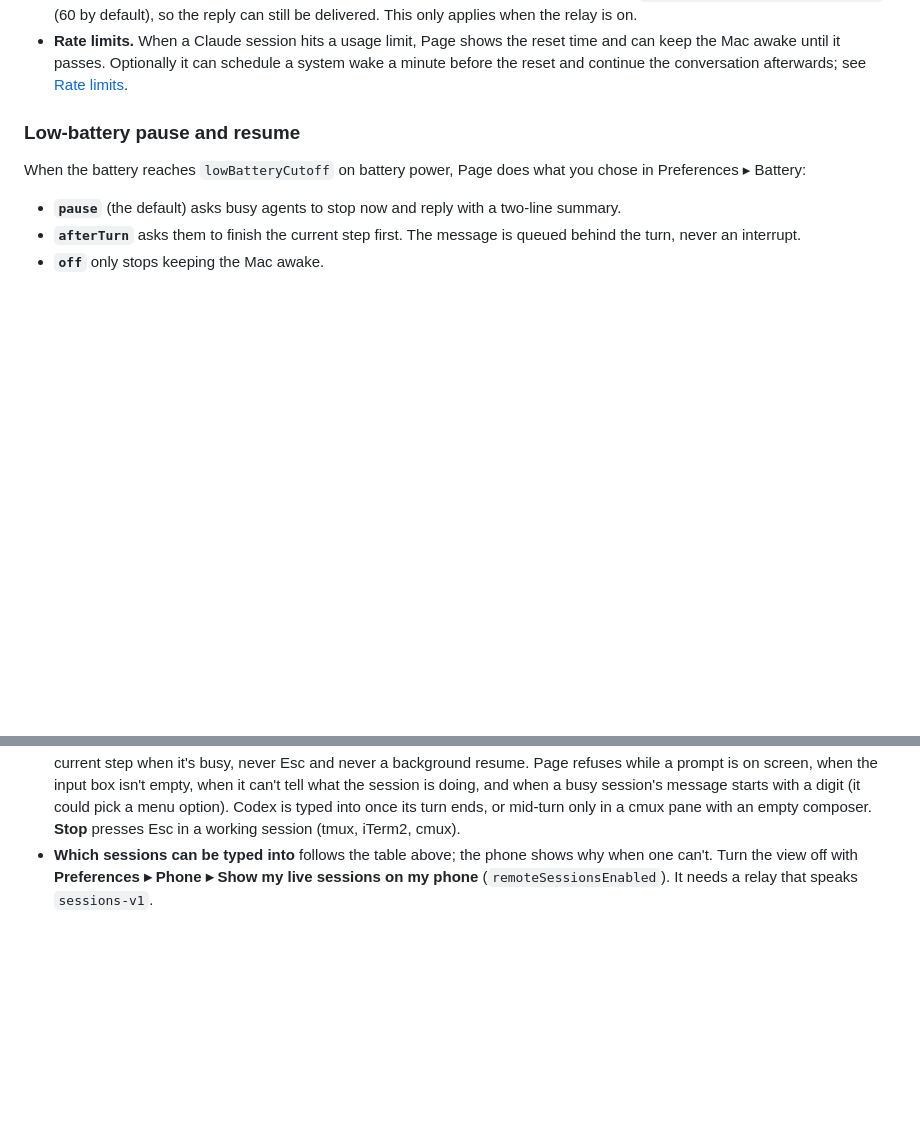
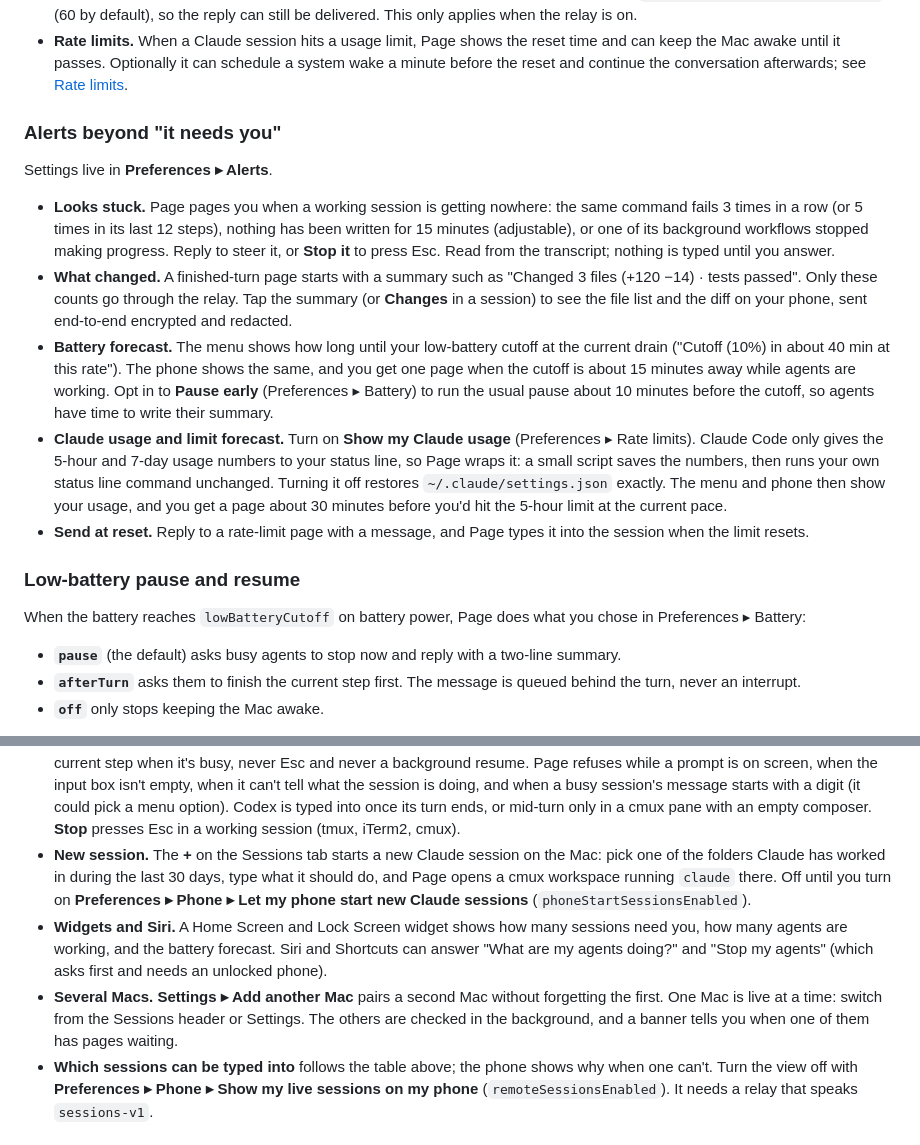
Before and after one commit to riot-io-pty-ltd/page, a Markdown page: README.md, 2 parts joined by grey strips. GitHub-like rendering; blank space fills up the shorter version.

Commit message:
docs: README and SECURITY for alerts, diffs, new session, widgets, Siri, several Macs
Co-Authored-By: Claude Opus 5.5 <noreply@anthropic.com>

```diff
--- a/README.md
+++ b/README.md
@@ -68,6 +68,36 @@ There are three pieces, all of which you run yourself:
   reset time and can keep the Mac awake until it passes. Optionally it can
   schedule a system wake a minute before the reset and continue the
   conversation afterwards; see [Rate limits](#rate-limits).
+
+### Alerts beyond "it needs you"
+
+Settings live in **Preferences ▸ Alerts**.
+
+- **Looks stuck.** Page pages you when a working session is getting
+  nowhere: the same command fails 3 times in a row (or 5 times in its last
+  12 steps), nothing has been written for 15 minutes (adjustable), or one of
+  its background workflows stopped making progress. Reply to steer it, or
+  **Stop it** to press Esc. Read from the transcript; nothing is typed until
+  you answer.
+- **What changed.** A finished-turn page starts with a summary such as
+  "Changed 3 files (+120 −14) · tests passed". Only these counts go through
+  the relay. Tap the summary (or **Changes** in a session) to see the file
+  list and the diff on your phone, sent end-to-end encrypted and redacted.
+- **Battery forecast.** The menu shows how long until your low-battery
+  cutoff at the current drain ("Cutoff (10%) in about 40 min at this rate").
+  The phone shows the same, and you get one page when the cutoff is about 15
+  minutes away while agents are working. Opt in to **Pause early**
+  (Preferences ▸ Battery) to run the usual pause about 10 minutes before the
+  cutoff, so agents have time to write their summary.
+- **Claude usage and limit forecast.** Turn on **Show my Claude usage**
+  (Preferences ▸ Rate limits). Claude Code only gives the 5-hour and 7-day
+  usage numbers to your status line, so Page wraps it: a small script saves
+  the numbers, then runs your own status line command unchanged. Turning it
+  off restores `~/.claude/settings.json` exactly. The menu and phone then
+  show your usage, and you get a page about 30 minutes before you'd hit the
+  5-hour limit at the current pace.
+- **Send at reset.** Reply to a rate-limit page with a message, and Page
+  types it into the session when the limit resets.
 
 ### Low-battery pause and resume
 
@@ -206,6 +236,19 @@ at any time, not only when a page is open.
   a digit (it could pick a menu option). Codex is typed into once its turn
   ends, or mid-turn only in a cmux pane with an empty composer. **Stop**
   presses Esc in a working session (tmux, iTerm2, cmux).
+- **New session.** The **+** on the Sessions tab starts a new Claude
+  session on the Mac: pick one of the folders Claude has worked in during
+  the last 30 days, type what it should do, and Page opens a cmux workspace
+  running `claude` there. Off until you turn on **Preferences ▸ Phone ▸ Let
+  my phone start new Claude sessions** (`phoneStartSessionsEnabled`).
+- **Widgets and Siri.** A Home Screen and Lock Screen widget shows how many
+  sessions need you, how many agents are working, and the battery forecast.
+  Siri and Shortcuts can answer "What are my agents doing?" and "Stop my
+  agents" (which asks first and needs an unlocked phone).
+- **Several Macs.** **Settings ▸ Add another Mac** pairs a second Mac
+  without forgetting the first. One Mac is live at a time: switch from the
+  Sessions header or Settings. The others are checked in the background, and
+  a banner tells you when one of them has pages waiting.
 - **Which sessions can be typed into** follows the table above; the phone
   shows why when one can't. Turn the view off with
   **Preferences ▸ Phone ▸ Show my live sessions on my phone**
```
Also changed, not shown: SECURITY.md (+23 -0 lines).
